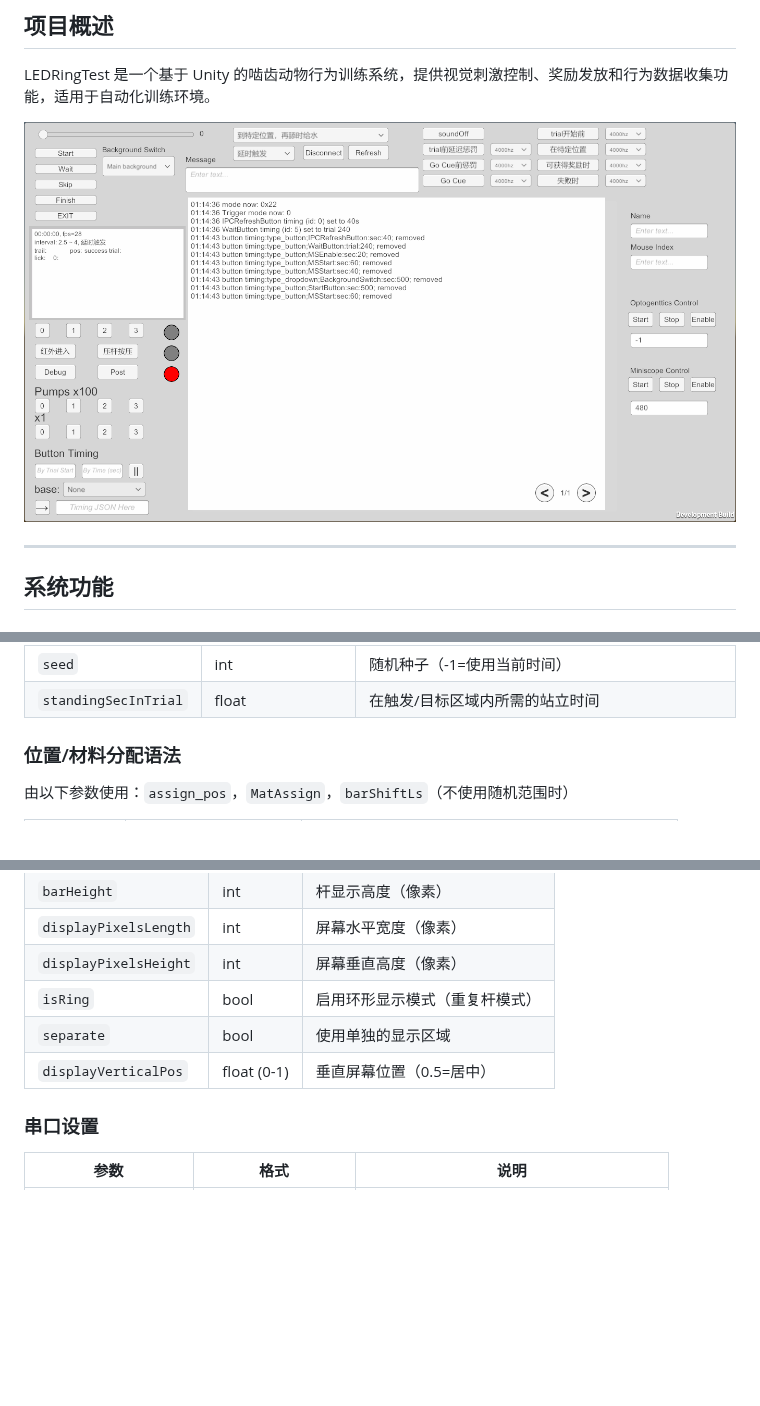
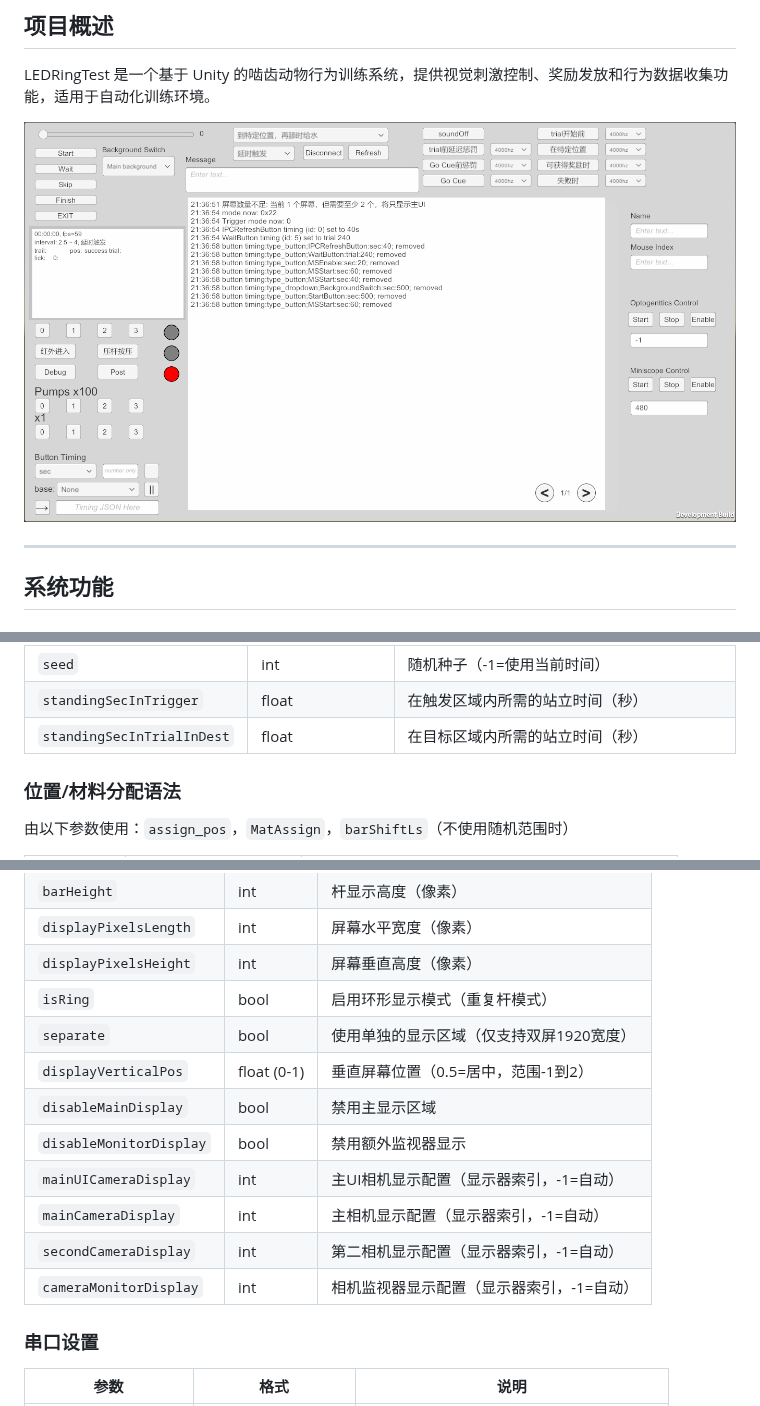
Before and after one commit to hehedafly/LEDRingTestPublic, a Markdown page: README.md, 3 parts joined by grey strips. Drawn GitHub-style; pictures changed too: image.png; blank space fills up the shorter version.

Commit message:
Add
更新readme

```diff
--- a/README.md
+++ b/README.md
@@ -194,7 +196,8 @@ Post Processing V3.4.0
 | `backgroundLight`  | int (0-255)      | 背景亮度级别                          |
 | `backgroundLightRed`| int (-1 to 255) | 红色分量覆盖；-1=灰度模式，0-255=固定红色级别 |
 | `seed`             | int              | 随机种子（-1=使用当前时间）         |
-| `standingSecInTrial`| float           | 在触发/目标区域内所需的站立时间      |
+| `standingSecInTrigger` | float        | 在触发区域内所需的站立时间（秒）    |
+| `standingSecInTrialInDest` | float    | 在目标区域内所需的站立时间（秒）    |
 
 ### 位置/材料分配语法
 
@@ -297,8 +300,14 @@ MSTriggerMethod=[start]{certainTrialInTarget:10,20,30};[end]{everyTrialInTarget:
 | `displayPixelsLength` | int            | 屏幕水平宽度（像素）                 |
 | `displayPixelsHeight` | int           | 屏幕垂直高度（像素）                 |
 | `isRing`           | bool             | 启用环形显示模式（重复杆模式）       |
-| `separate`         | bool             | 使用单独的显示区域                   |
-| `displayVerticalPos` | float (0-1)    | 垂直屏幕位置（0.5=居中）            |
+| `separate`         | bool             | 使用单独的显示区域（仅支持双屏1920宽度） |
+| `displayVerticalPos` | float (0-1)    | 垂直屏幕位置（0.5=居中，范围-1到2） |
+| `disableMainDisplay` | bool           | 禁用主显示区域                       |
+| `disableMonitorDisplay` | bool        | 禁用额外监视器显示                       |
+| `mainUICameraDisplay` | int           | 主UI相机显示配置（显示器索引，-1=自动） |
+| `mainCameraDisplay` | int             | 主相机显示配置（显示器索引，-1=自动） |
+| `secondCameraDisplay` | int           | 第二相机显示配置（显示器索引，-1=自动） |
+| `cameraMonitorDisplay` | int           | 相机监视器显示配置（显示器索引，-1=自动） |
 
 ### 串口设置
 
```
Also changed, not shown: other parts of README.md (+2 -0 lines).
